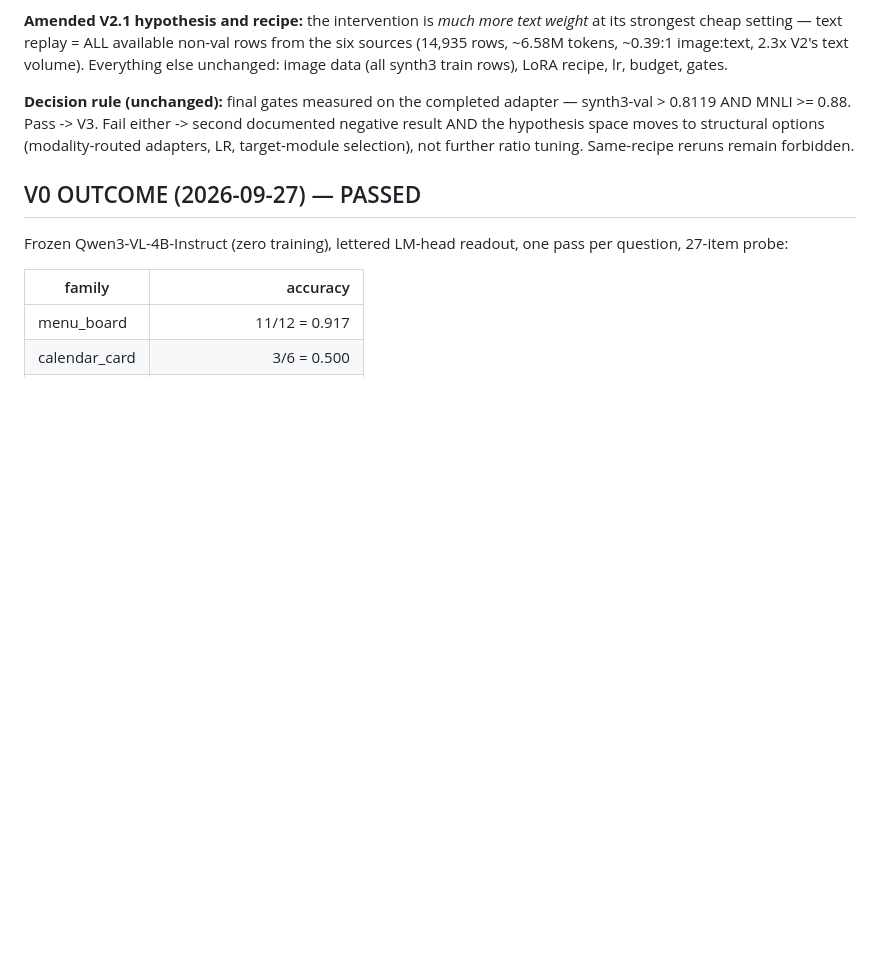
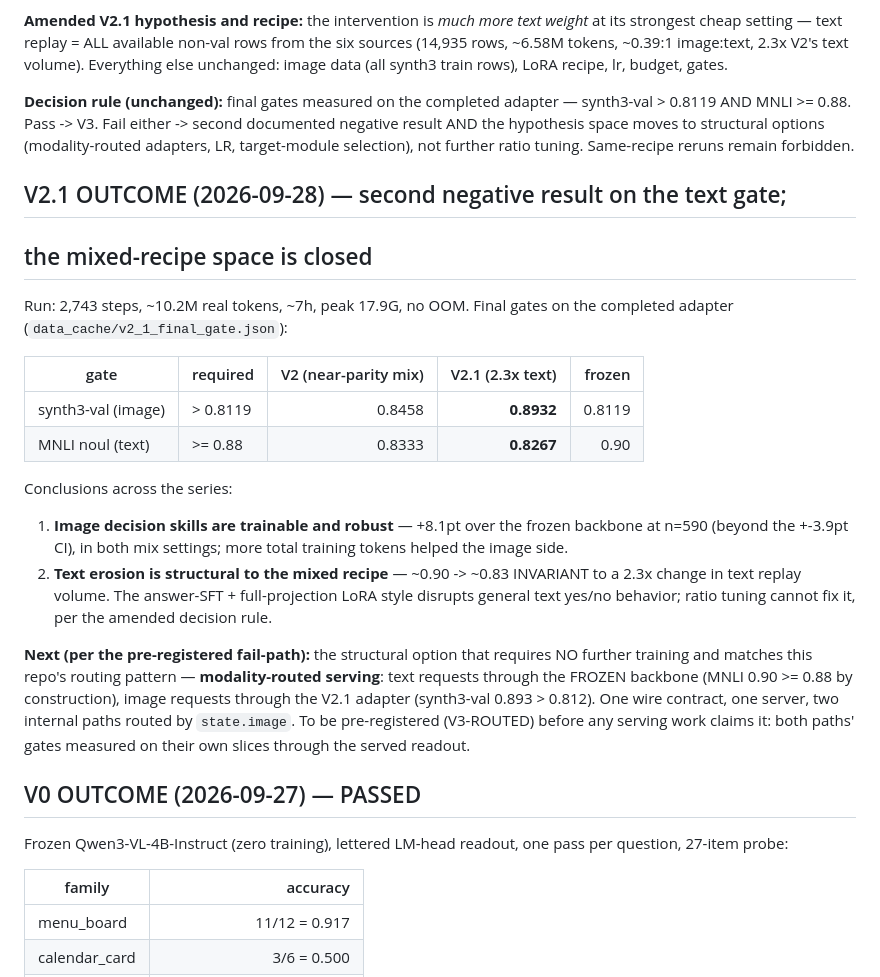
Before and after one commit to TriusAI/Kapteeni, a Markdown page: docs/PREREG-KAPTEENI-V.md, the part around the change. Drawn GitHub-style; blank space fills up the shorter version.

Commit message:
V2.1: second negative result on the text gate — mixed-recipe space closed
Completed cleanly (2,743 steps / ~10.2M tokens / 7h / peak 17.9G).
Final gates: image 0.8932 (PASS, +8.1pt over frozen, beyond CI) and
MNLI 0.8267 (FAIL; frozen 0.90).

The two-run series triangulates: text erosion is invariant to a 2.3x
text-replay change — structural to the mixed recipe (answer-SFT +
full-projection LoRA), not a ratio problem. Image skills train
robustly in both settings.

Next per the pre-registered fail-path: modality-routed serving (text ->
frozen backbone at MNLI 0.90; images -> the V2.1 adapter at 0.893) —
no further training; to be pre-registered as V3-ROUTED before the
serving work claims it.

```diff
--- a/docs/PREREG-KAPTEENI-V.md
+++ b/docs/PREREG-KAPTEENI-V.md
@@ -143,6 +143,36 @@ structural options (modality-routed adapters, LR, target-module
 selection), not further ratio tuning. Same-recipe reruns remain
 forbidden.
 
+## V2.1 OUTCOME (2026-09-28) — second negative result on the text gate;
+## the mixed-recipe space is closed
+
+Run: 2,743 steps, ~10.2M real tokens, ~7h, peak 17.9G, no OOM.
+Final gates on the completed adapter
+(`data_cache/v2_1_final_gate.json`):
+
+| gate | required | V2 (near-parity mix) | V2.1 (2.3x text) | frozen |
+|---|---|---:|---:|---:|
+| synth3-val (image) | > 0.8119 | 0.8458 | **0.8932** | 0.8119 |
+| MNLI noul (text) | >= 0.88 | 0.8333 | **0.8267** | 0.90 |
+
+Conclusions across the series:
+1. **Image decision skills are trainable and robust** — +8.1pt over the
+   frozen backbone at n=590 (beyond the +-3.9pt CI), in both mix
+   settings; more total training tokens helped the image side.
+2. **Text erosion is structural to the mixed recipe** — ~0.90 -> ~0.83
+   INVARIANT to a 2.3x change in text replay volume. The answer-SFT +
+   full-projection LoRA style disrupts general text yes/no behavior;
+   ratio tuning cannot fix it, per the amended decision rule.
+
+**Next (per the pre-registered fail-path):** the structural option that
+requires NO further training and matches this repo's routing pattern —
+**modality-routed serving**: text requests through the FROZEN backbone
+(MNLI 0.90 >= 0.88 by construction), image requests through the V2.1
+adapter (synth3-val 0.893 > 0.812). One wire contract, one server,
+two internal paths routed by `state.image`. To be pre-registered
+(V3-ROUTED) before any serving work claims it: both paths' gates
+measured on their own slices through the served readout.
+
 ## V0 OUTCOME (2026-09-27) — PASSED
 
 Frozen Qwen3-VL-4B-Instruct (zero training), lettered LM-head readout,
```
Also changed, not shown: WORKLOG.md (+16 -0 lines).
